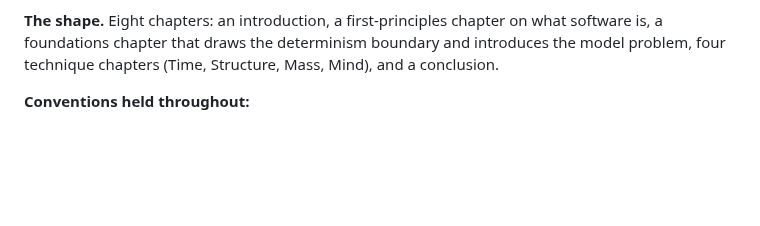
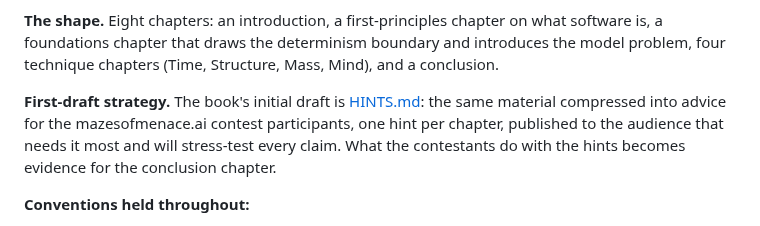
Before and after one commit to davidbau/menace-agents, a Markdown page: BOOK-OUTLINE.md, the part around the change. Rendered like a GitHub page; blank space fills up the shorter version.

```diff
--- a/BOOK-OUTLINE.md
+++ b/BOOK-OUTLINE.md
@@ -18,6 +18,13 @@ their failure mode into the deterministic tower.
 chapter on what software is, a foundations chapter that draws the
 determinism boundary and introduces the model problem, four technique
 chapters (Time, Structure, Mass, Mind), and a conclusion.
+
+**First-draft strategy.** The book's initial draft is
+[HINTS.md](HINTS.md): the same material compressed into advice for
+the mazesofmenace.ai contest participants, one hint per chapter,
+published to the audience that needs it most and will stress-test
+every claim. What the contestants do with the hints becomes evidence
+for the conclusion chapter.
 
 **Conventions held throughout:**
 - Every chapter opens with a concrete scene from the case study, not a
```
Also changed, not shown: HINTS.md (added, +288 -0 lines).
